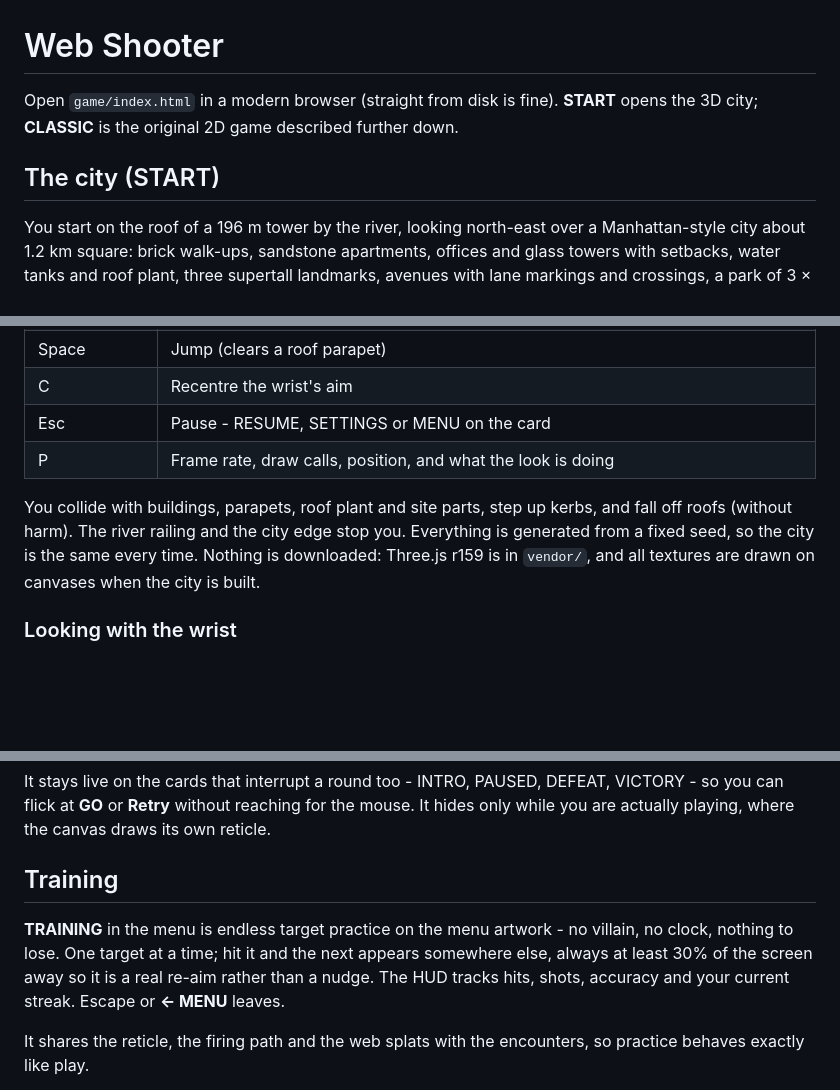
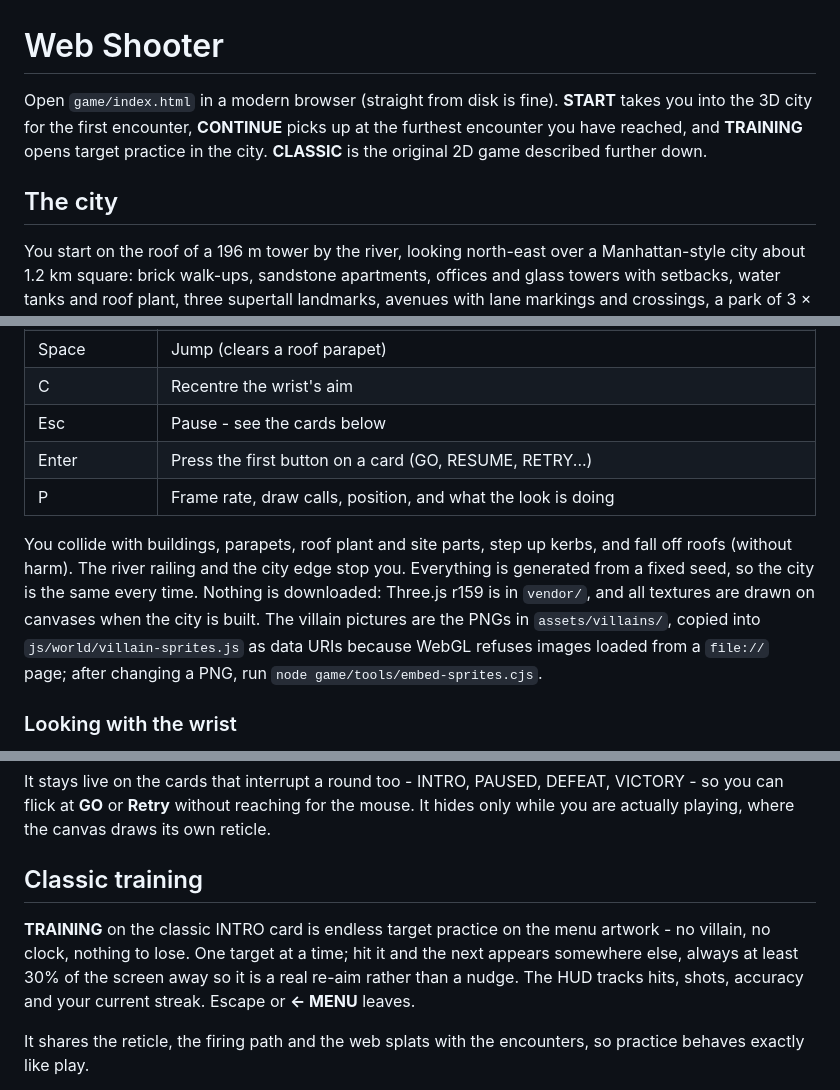
Before and after one commit to R-Abdelaty/webshooter, a Markdown page: game/README.md, 3 parts joined by grey strips. Rendered like a GitHub page; blank space fills up the shorter version.

```diff
--- a/game/README.md
+++ b/game/README.md
@@ -1,8 +1,8 @@
 # Web Shooter
 
-Open `game/index.html` in a modern browser (straight from disk is fine). **START** opens the 3D city; **CLASSIC** is the original 2D game described further down.
+Open `game/index.html` in a modern browser (straight from disk is fine). **START** takes you into the 3D city for the first encounter, **CONTINUE** picks up at the furthest encounter you have reached, and **TRAINING** opens target practice in the city. **CLASSIC** is the original 2D game described further down.
 
-## The city (START)
+## The city
 
 You start on the roof of a 196 m tower by the river, looking north-east over a Manhattan-style city about 1.2 km square: brick walk-ups, sandstone apartments, offices and glass towers with setbacks, water tanks and roof plant, three supertall landmarks, avenues with lane markings and crossings, a park of 3 × 6 blocks with autumn trees and a pond, a riverside promenade, and a construction site with a steel frame, scaffolding, brick stacks, tarps and a crane. The city beyond the edges and across the river is backdrop that fades into the haze.
 
@@ -16,10 +16,11 @@ You start on the roof of a 196 m tower by the river, looking north-east over a M
 | Shift | Sprint |
 | Space | Jump (clears a roof parapet) |
 | C | Recentre the wrist's aim |
-| Esc | Pause - RESUME, SETTINGS or MENU on the card |
+| Esc | Pause - see the cards below |
+| Enter | Press the first button on a card (GO, RESUME, RETRY...) |
 | P | Frame rate, draw calls, position, and what the look is doing |
 
-You collide with buildings, parapets, roof plant and site parts, step up kerbs, and fall off roofs (without harm). The river railing and the city edge stop you. Everything is generated from a fixed seed, so the city is the same every time. Nothing is downloaded: Three.js r159 is in `vendor/`, and all textures are drawn on canvases when the city is built.
+You collide with buildings, parapets, roof plant and site parts, step up kerbs, and fall off roofs (without harm). The river railing and the city edge stop you. Everything is generated from a fixed seed, so the city is the same every time. Nothing is downloaded: Three.js r159 is in `vendor/`, and all textures are drawn on canvases when the city is built. The villain pictures are the PNGs in `assets/villains/`, copied into `js/world/villain-sprites.js` as data URIs because WebGL refuses images loaded from a `file://` page; after changing a PNG, run `node game/tools/embed-sprites.cjs`.
 
 ### Looking with the wrist
 
@@ -64,9 +87,9 @@ The menu uses the game's reticle instead of the mouse pointer, and the shooter d
 
 It stays live on the cards that interrupt a round too - INTRO, PAUSED, DEFEAT, VICTORY - so you can flick at **GO** or **Retry** without reaching for the mouse. It hides only while you are actually playing, where the canvas draws its own reticle.
 
-## Training
+## Classic training
 
-**TRAINING** in the menu is endless target practice on the menu artwork - no villain, no clock, nothing to lose. One target at a time; hit it and the next appears somewhere else, always at least 30% of the screen away so it is a real re-aim rather than a nudge. The HUD tracks hits, shots, accuracy and your current streak. Escape or **← MENU** leaves.
+**TRAINING** on the classic INTRO card is endless target practice on the menu artwork - no villain, no clock, nothing to lose. One target at a time; hit it and the next appears somewhere else, always at least 30% of the screen away so it is a real re-aim rather than a nudge. The HUD tracks hits, shots, accuracy and your current streak. Escape or **← MENU** leaves.
 
 It shares the reticle, the firing path and the web splats with the encounters, so practice behaves exactly like play.
 
```
Also changed, not shown: other parts of game/README.md (+23 -1 lines).
